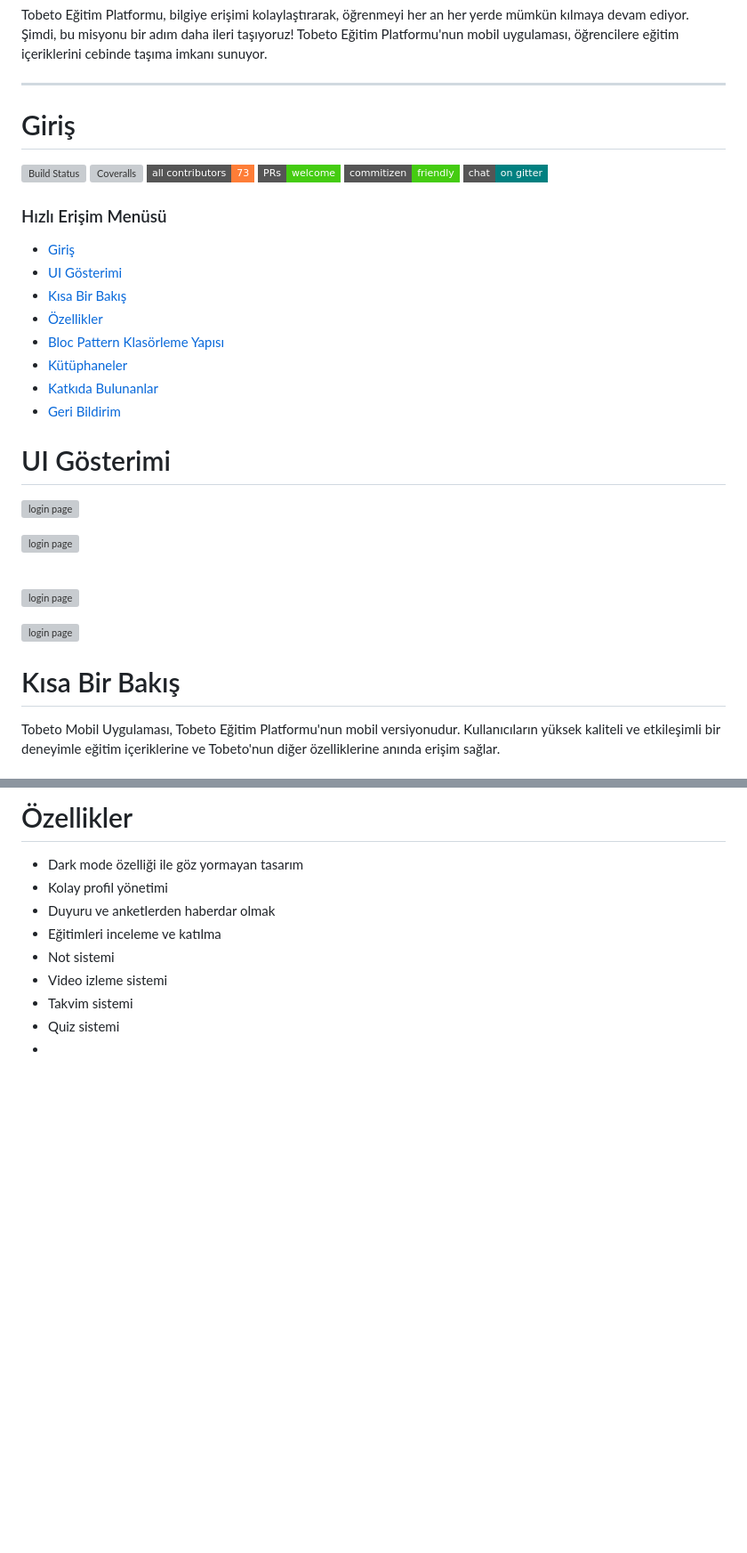
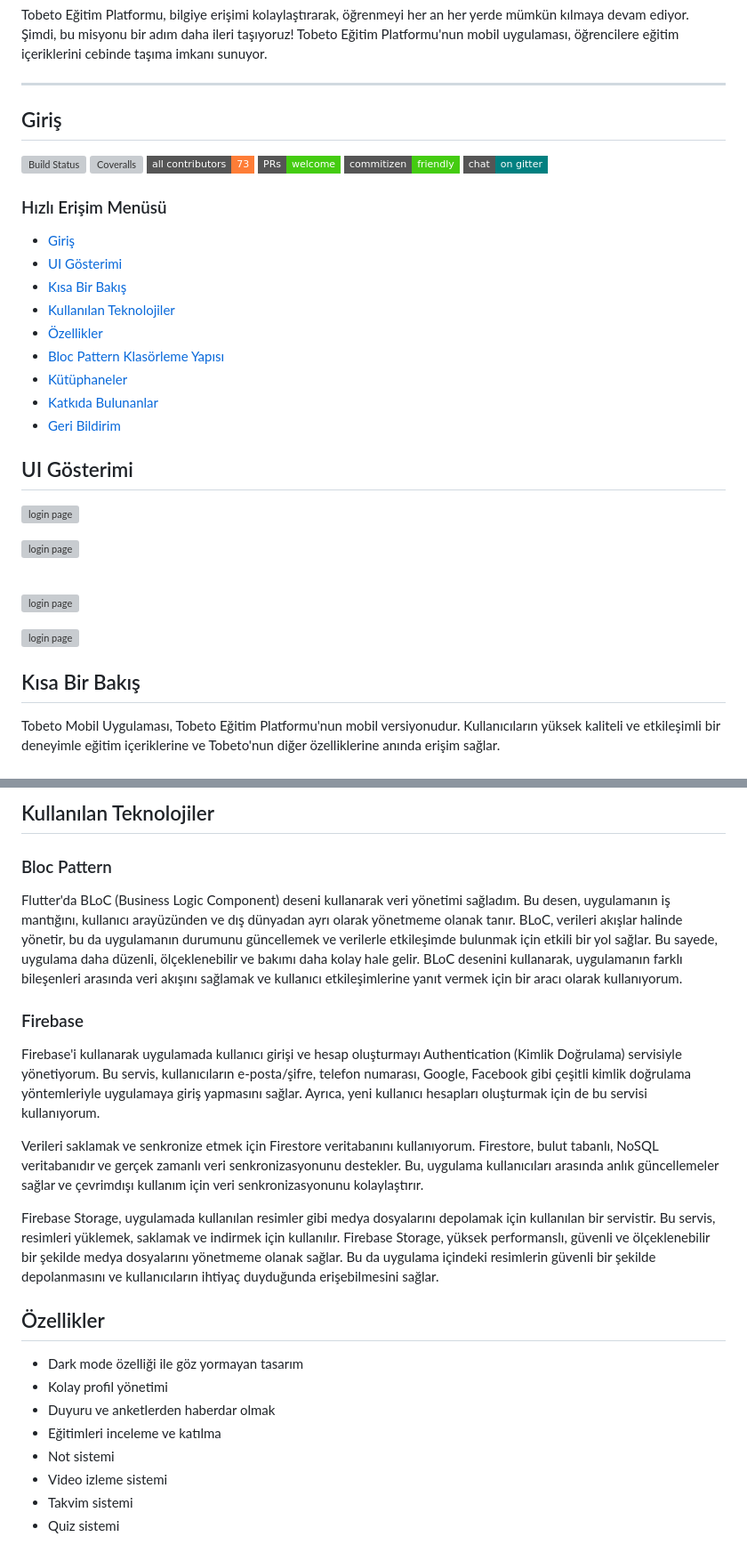
Before and after one commit to balciemirhan/TobetoApp, a Markdown page: README.md, 2 parts joined by grey strips. Shown at 89% size. Drawn GitHub-style; badges without logos; blank space fills up the shorter version; grey boxes are pictures that could not be loaded.

```diff
--- a/README.md
+++ b/README.md
@@ -10,7 +10,7 @@ Tobeto Eğitim Platformu, bilgiye erişimi kolaylaştırarak, öğrenmeyi her an
 
 -----
 
-# Giriş
+## Giriş
 [![Build Status](https://img.shields.io/travis/gitpoint/git-point.svg?style=flat-square)](https://travis-ci.org/gitpoint/git-point)
 [![Coveralls](https://img.shields.io/coveralls/github/gitpoint/git-point.svg?style=flat-square)](https://coveralls.io/github/gitpoint/git-point)
 [![All Contributors](https://img.shields.io/badge/all_contributors-73-orange.svg?style=flat-square)](./CONTRIBUTORS.md)
@@ -24,6 +24,7 @@ Tobeto Eğitim Platformu, bilgiye erişimi kolaylaştırarak, öğrenmeyi her an
 - [Giriş](#giriş)
 - [UI Gösterimi](#ui-gösterimi)
 - [Kısa Bir Bakış](#kısa-bir-bakış)
+- [Kullanılan Teknolojiler](#kullanılan-teknolojiler)
 - [Özellikler](#özellikler)
 - [Bloc Pattern Klasörleme Yapısı](#bloc-pattern-klasörleme-yapısı)
 - [Kütüphaneler](#kütüphaneler)
@@ -32,7 +33,7 @@ Tobeto Eğitim Platformu, bilgiye erişimi kolaylaştırarak, öğrenmeyi her an
 
 
 
-# UI Gösterimi
+## UI Gösterimi
 
 <img width="500" alt="login page" src=  "https://github.com/balciemirhan/TobetoApp/assets/103212238/0d92da95-5fee-4b47-9638-fdcc7e811f2c"><br/>
 
@@ -46,7 +47,7 @@ Tobeto Eğitim Platformu, bilgiye erişimi kolaylaştırarak, öğrenmeyi her an
 
 
 
-# Kısa Bir Bakış
+## Kısa Bir Bakış
 Tobeto Mobil Uygulaması, Tobeto Eğitim Platformu'nun mobil versiyonudur. Kullanıcıların yüksek kaliteli ve etkileşimli bir deneyimle eğitim içeriklerine ve Tobeto'nun diğer özelliklerine anında erişim sağlar.
 ## Backers [![Backers on Open Collective](https://opencollective.com/git-point/backers/badge.svg)](#backers)
 
@@ -55,6 +56,18 @@ Tobeto Mobil Uygulaması, Tobeto Eğitim Platformu'nun mobil versiyonudur. Kulla
 
 
-# Özellikler
+## Kullanılan Teknolojiler
+### Bloc Pattern
+Flutter'da BLoC (Business Logic Component) deseni kullanarak veri yönetimi sağladım. Bu desen, uygulamanın iş mantığını, kullanıcı arayüzünden ve dış dünyadan ayrı olarak yönetmeme olanak tanır. BLoC, verileri akışlar halinde yönetir, bu da uygulamanın durumunu güncellemek ve verilerle etkileşimde bulunmak için etkili bir yol sağlar. Bu sayede, uygulama daha düzenli, ölçeklenebilir ve bakımı daha kolay hale gelir. BLoC desenini kullanarak, uygulamanın farklı bileşenleri arasında veri akışını sağlamak ve kullanıcı etkileşimlerine yanıt vermek için bir aracı olarak kullanıyorum.
+### Firebase
+Firebase'i kullanarak uygulamada kullanıcı girişi ve hesap oluşturmayı Authentication (Kimlik Doğrulama) servisiyle yönetiyorum. Bu servis, kullanıcıların e-posta/şifre, telefon numarası, Google, Facebook gibi çeşitli kimlik doğrulama yöntemleriyle uygulamaya giriş yapmasını sağlar. Ayrıca, yeni kullanıcı hesapları oluşturmak için de bu servisi kullanıyorum.
+
+Verileri saklamak ve senkronize etmek için Firestore veritabanını kullanıyorum. Firestore, bulut tabanlı, NoSQL veritabanıdır ve gerçek zamanlı veri senkronizasyonunu destekler. Bu, uygulama kullanıcıları arasında anlık güncellemeler sağlar ve çevrimdışı kullanım için veri senkronizasyonunu kolaylaştırır.
+
+Firebase Storage, uygulamada kullanılan resimler gibi medya dosyalarını depolamak için kullanılan bir servistir. Bu servis, resimleri yüklemek, saklamak ve indirmek için kullanılır. Firebase Storage, yüksek performanslı, güvenli ve ölçeklenebilir bir şekilde medya dosyalarını yönetmeme olanak sağlar. Bu da uygulama içindeki resimlerin güvenli bir şekilde depolanmasını ve kullanıcıların ihtiyaç duyduğunda erişebilmesini sağlar.
+
+
+
+## Özellikler
 -  Dark mode özelliği ile göz yormayan tasarım
 -  Kolay profil yönetimi
 -  Duyuru ve anketlerden haberdar olmak
@@ -63,6 +76,5 @@ Tobeto Mobil Uygulaması, Tobeto Eğitim Platformu'nun mobil versiyonudur. Kulla
 -  Video izleme sistemi
 -  Takvim sistemi
 -  Quiz sistemi
--
 
 
```
Also changed, not shown: other parts of README.md (+7 -2 lines).
